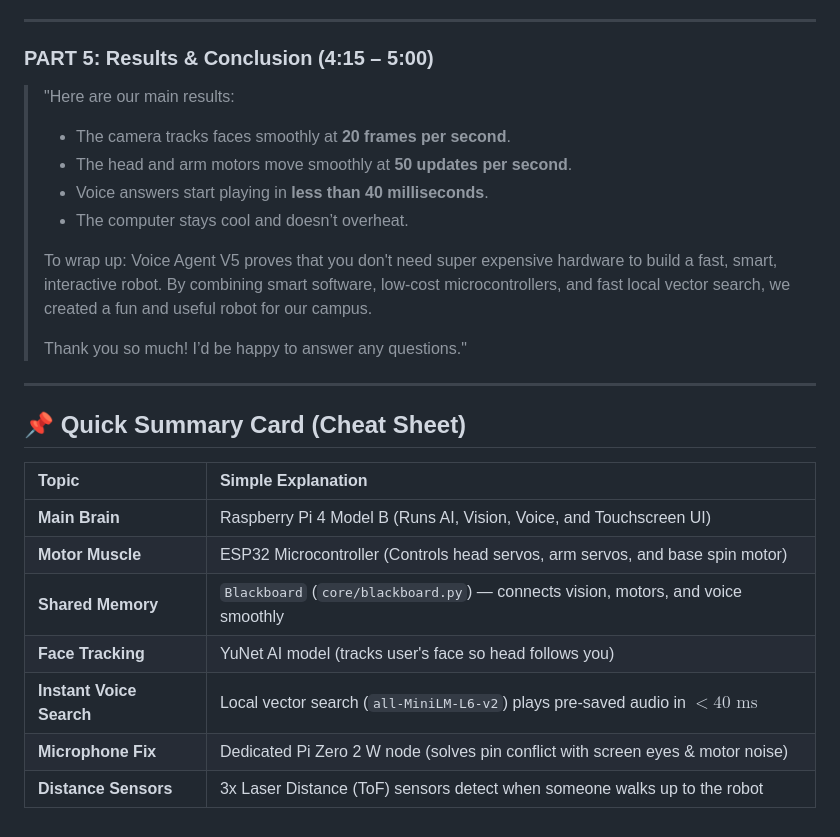
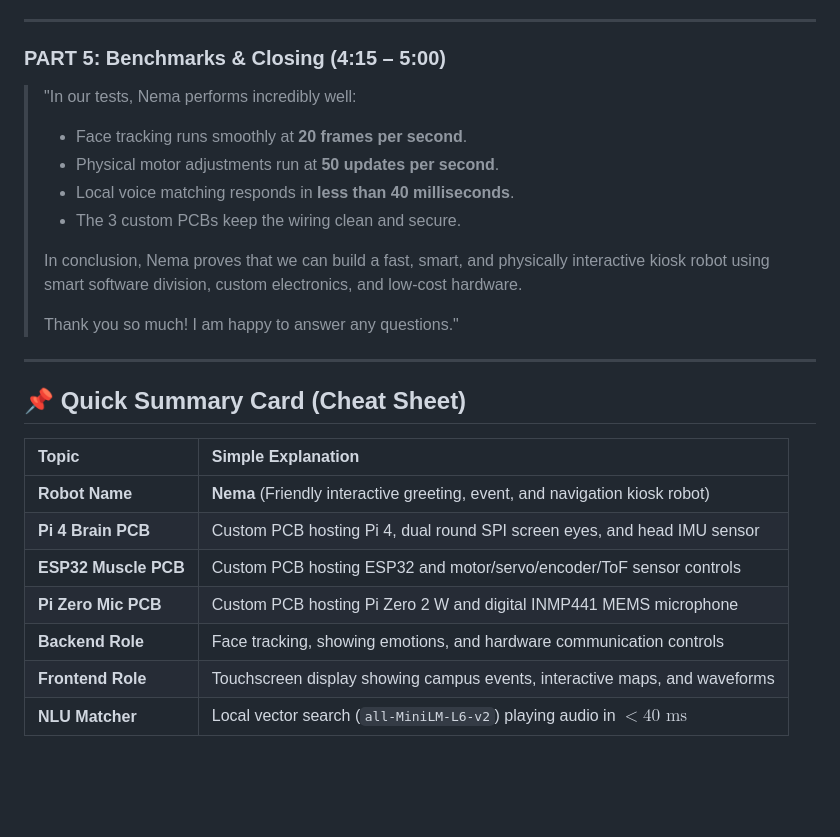
Before and after one commit to makiladamsuka/voice-agentv5, a Markdown page: docs/INTRODUCTORY_SPEECH_5MIN.md, the part around one of its changes. Drawn GitHub-style; blank space fills up the shorter version.

```diff
--- a/docs/INTRODUCTORY_SPEECH_5MIN.md
+++ b/docs/INTRODUCTORY_SPEECH_5MIN.md
@@ -67,17 +73,17 @@
 
 ---
 
-### PART 5: Results & Conclusion (4:15 – 5:00)
+### PART 5: Benchmarks & Closing (4:15 – 5:00)
 
-> "Here are our main results:
-> - The camera tracks faces smoothly at **20 frames per second**.
-> - The head and arm motors move smoothly at **50 updates per second**.
-> - Voice answers start playing in **less than 40 milliseconds**.
-> - The computer stays cool and doesn’t overheat.
+> "In our tests, Nema performs incredibly well:
+> - Face tracking runs smoothly at **20 frames per second**.
+> - Physical motor adjustments run at **50 updates per second**.
+> - Local voice matching responds in **less than 40 milliseconds**.
+> - The 3 custom PCBs keep the wiring clean and secure.
 >
-> To wrap up: Voice Agent V5 proves that you don't need super expensive hardware to build a fast, smart, interactive robot. By combining smart software, low-cost microcontrollers, and fast local vector search, we created a fun and useful robot for our campus.
+> In conclusion, Nema proves that we can build a fast, smart, and physically interactive kiosk robot using smart software division, custom electronics, and low-cost hardware.
 >
-> Thank you so much! I’d be happy to answer any questions."
+> Thank you so much! I am happy to answer any questions."
 
 ---
 
@@ -85,10 +91,10 @@
 
 | Topic | Simple Explanation |
 | :--- | :--- |
-| **Main Brain** | Raspberry Pi 4 Model B (Runs AI, Vision, Voice, and Touchscreen UI) |
-| **Motor Muscle** | ESP32 Microcontroller (Controls head servos, arm servos, and base spin motor) |
-| **Shared Memory** | `Blackboard` (`core/blackboard.py`) — connects vision, motors, and voice smoothly |
-| **Face Tracking** | YuNet AI model (tracks user's face so head follows you) |
-| **Instant Voice Search** | Local vector search (`all-MiniLM-L6-v2`) plays pre-saved audio in $<40\text{ ms}$ |
-| **Microphone Fix** | Dedicated Pi Zero 2 W node (solves pin conflict with screen eyes & motor noise) |
-| **Distance Sensors** | 3x Laser Distance (ToF) sensors detect when someone walks up to the robot |
+| **Robot Name** | **Nema** (Friendly interactive greeting, event, and navigation kiosk robot) |
+| **Pi 4 Brain PCB** | Custom PCB hosting Pi 4, dual round SPI screen eyes, and head IMU sensor |
+| **ESP32 Muscle PCB** | Custom PCB hosting ESP32 and motor/servo/encoder/ToF sensor controls |
+| **Pi Zero Mic PCB** | Custom PCB hosting Pi Zero 2 W and digital INMP441 MEMS microphone |
+| **Backend Role** | Face tracking, showing emotions, and hardware communication controls |
+| **Frontend Role** | Touchscreen display showing campus events, interactive maps, and waveforms |
+| **NLU Matcher** | Local vector search (`all-MiniLM-L6-v2`) playing audio in $<40\text{ ms}$ |
```
Also changed, not shown: other parts of docs/INTRODUCTORY_SPEECH_5MIN.md (+33 -27 lines).
